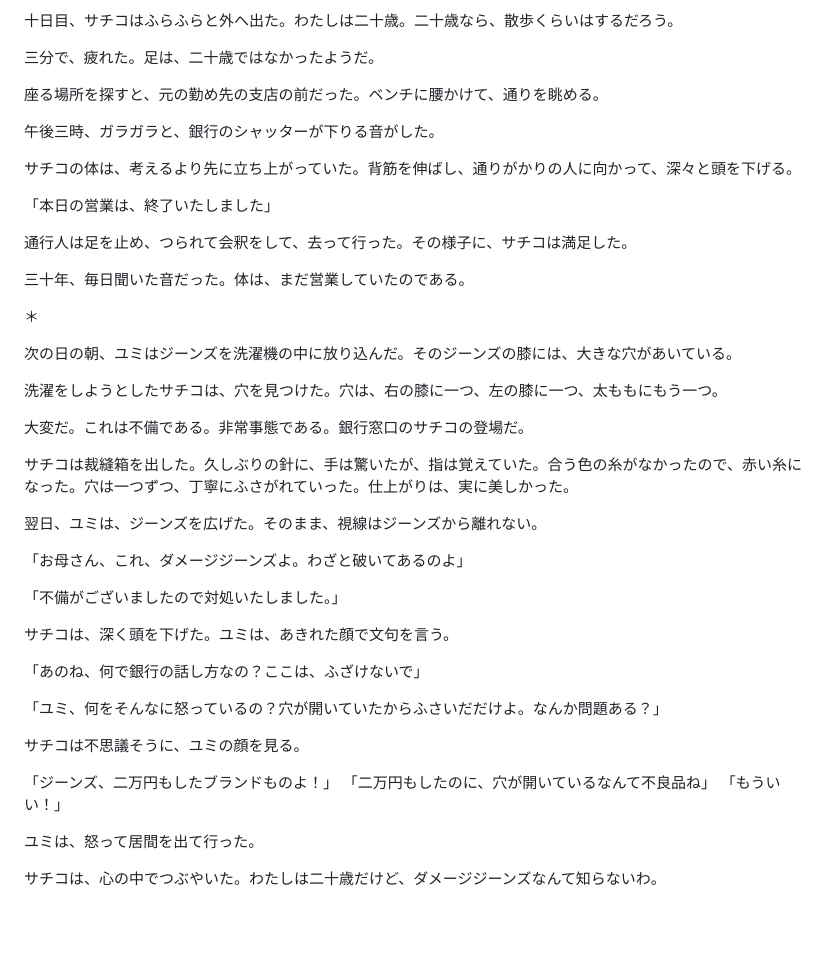
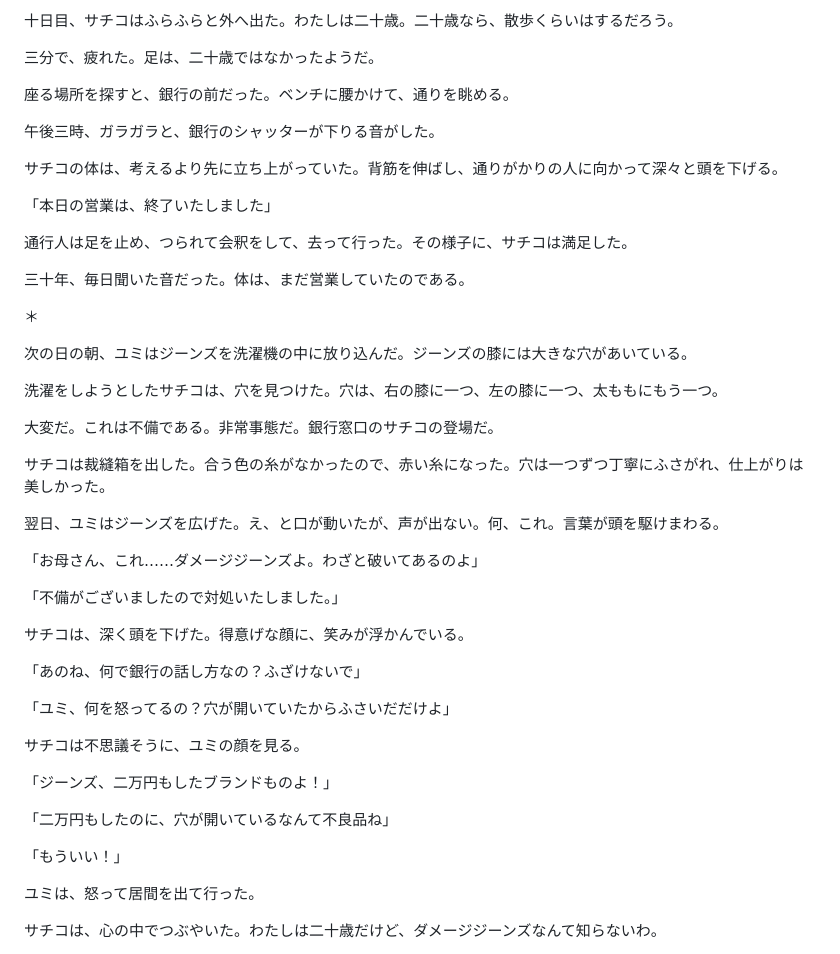
Before and after one commit to hungrycyano/maaiika-bunko, a Markdown page: works/2026-10-14-wakagaeri-1.md, the part around one of its changes. Rendered like a GitHub page; blank space fills up the shorter version.

```diff
--- a/works/2026-10-14-wakagaeri-1.md
+++ b/works/2026-10-14-wakagaeri-1.md
@@ -95,11 +105,11 @@
 
 三分で、疲れた。足は、二十歳ではなかったようだ。
 
-座る場所を探すと、元の勤め先の支店の前だった。ベンチに腰かけて、通りを眺める。
+座る場所を探すと、銀行の前だった。ベンチに腰かけて、通りを眺める。
 
 午後三時、ガラガラと、銀行のシャッターが下りる音がした。
 
-サチコの体は、考えるより先に立ち上がっていた。背筋を伸ばし、通りがかりの人に向かって、深々と頭を下げる。
+サチコの体は、考えるより先に立ち上がっていた。背筋を伸ばし、通りがかりの人に向かって深々と頭を下げる。
 
 「本日の営業は、終了いたしました」
 
@@ -109,30 +119,32 @@
 
 ＊
 
-次の日の朝、ユミはジーンズを洗濯機の中に放り込んだ。そのジーンズの膝には、大きな穴があいている。
+次の日の朝、ユミはジーンズを洗濯機の中に放り込んだ。ジーンズの膝には大きな穴があいている。
 
 洗濯をしようとしたサチコは、穴を見つけた。穴は、右の膝に一つ、左の膝に一つ、太ももにもう一つ。
 
-大変だ。これは不備である。非常事態である。銀行窓口のサチコの登場だ。
+大変だ。これは不備である。非常事態だ。銀行窓口のサチコの登場だ。
 
-サチコは裁縫箱を出した。久しぶりの針に、手は驚いたが、指は覚えていた。合う色の糸がなかったので、赤い糸になった。穴は一つずつ、丁寧にふさがれていった。仕上がりは、実に美しかった。
+サチコは裁縫箱を出した。合う色の糸がなかったので、赤い糸になった。穴は一つずつ丁寧にふさがれ、仕上がりは美しかった。
 
-翌日、ユミは、ジーンズを広げた。そのまま、視線はジーンズから離れない。
+翌日、ユミはジーンズを広げた。え、と口が動いたが、声が出ない。何、これ。言葉が頭を駆けまわる。
 
-「お母さん、これ、ダメージジーンズよ。わざと破いてあるのよ」
+「お母さん、これ……ダメージジーンズよ。わざと破いてあるのよ」
 
 「不備がございましたので対処いたしました。」
 
-サチコは、深く頭を下げた。ユミは、あきれた顔で文句を言う。
+サチコは、深く頭を下げた。得意げな顔に、笑みが浮かんでいる。
 
-「あのね、何で銀行の話し方なの？ここは、ふざけないで」
+「あのね、何で銀行の話し方なの？ふざけないで」
 
-「ユミ、何をそんなに怒っているの？穴が開いていたからふさいだだけよ。なんか問題ある？」
+「ユミ、何を怒ってるの？穴が開いていたからふさいだだけよ」
 
 サチコは不思議そうに、ユミの顔を見る。
 
 「ジーンズ、二万円もしたブランドものよ！」
+
 「二万円もしたのに、穴が開いているなんて不良品ね」
+
 「もういい！」
 
 ユミは、怒って居間を出て行った。
```
Also changed, not shown: other parts of works/2026-10-14-wakagaeri-1.md (+33 -23 lines).
